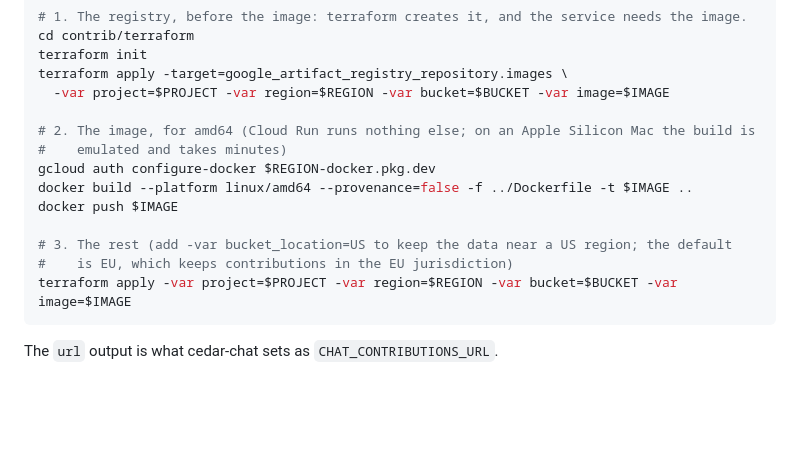
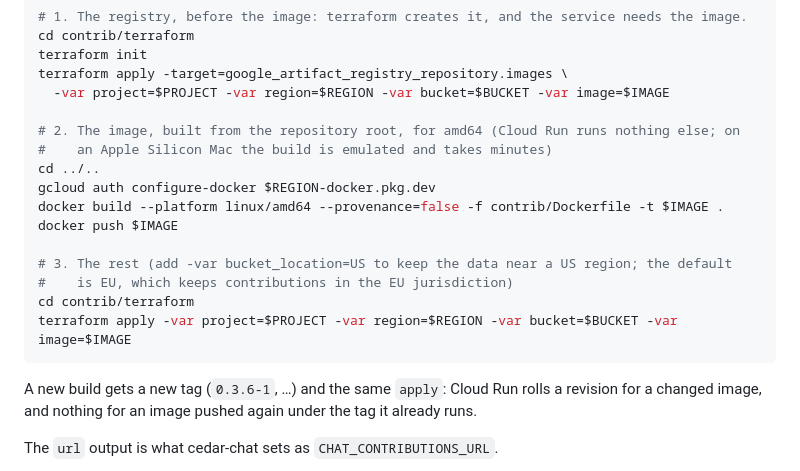
Before and after one commit to hanneshapke/cedar, a Markdown page: contrib/README.md, the part around the change. Drawn GitHub-style; blank space fills up the shorter version.

Commit message:
contrib: the deploy steps change directory explicitly
The image is built from the repository root and terraform runs from
contrib/terraform, so each step says where it runs. A note on tagging
every new build.

Co-Authored-By: Claude Fable 5.1 <noreply@anthropic.com>
Claude-Session: https://claude.ai/code/session_01L4qK7CJjqUtq8pynmFUiYd

````diff
--- a/contrib/README.md
+++ b/contrib/README.md
@@ -233,16 +233,21 @@ terraform init
 terraform apply -target=google_artifact_registry_repository.images \
   -var project=$PROJECT -var region=$REGION -var bucket=$BUCKET -var image=$IMAGE
 
-# 2. The image, for amd64 (Cloud Run runs nothing else; on an Apple Silicon Mac the build is
-#    emulated and takes minutes)
+# 2. The image, built from the repository root, for amd64 (Cloud Run runs nothing else; on
+#    an Apple Silicon Mac the build is emulated and takes minutes)
+cd ../..
 gcloud auth configure-docker $REGION-docker.pkg.dev
-docker build --platform linux/amd64 --provenance=false -f ../Dockerfile -t $IMAGE ..
+docker build --platform linux/amd64 --provenance=false -f contrib/Dockerfile -t $IMAGE .
 docker push $IMAGE
 
 # 3. The rest (add -var bucket_location=US to keep the data near a US region; the default
 #    is EU, which keeps contributions in the EU jurisdiction)
+cd contrib/terraform
 terraform apply -var project=$PROJECT -var region=$REGION -var bucket=$BUCKET -var image=$IMAGE
 ```
+
+A new build gets a new tag (`0.3.6-1`, …) and the same `apply`: Cloud Run rolls a revision for a
+changed image, and nothing for an image pushed again under the tag it already runs.
 
 The `url` output is what cedar-chat sets as `CHAT_CONTRIBUTIONS_URL`.
 
````
